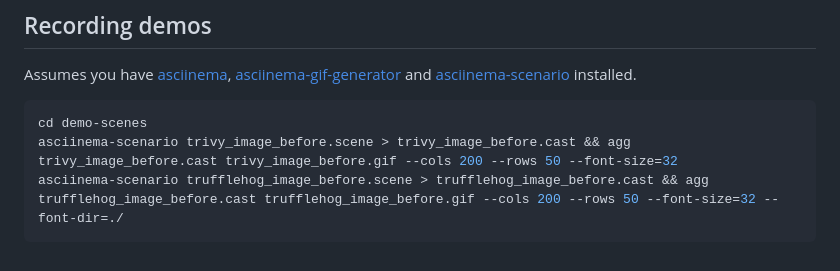
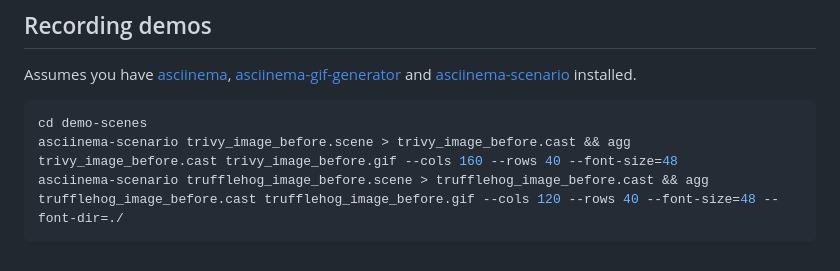
Before and after one commit to DanHatesNumbers/do-your-containers-even-lift, a Markdown page: README.md, the part around the change. Drawn GitHub-style.

Commit message:
Update README.md demo recording instructions

````diff
--- a/README.md
+++ b/README.md
@@ -96,6 +96,6 @@ Assumes you have [asciinema](https://docs.asciinema.org/manual/cli/installation/
 
 ``` shell
 cd demo-scenes
-asciinema-scenario trivy_image_before.scene > trivy_image_before.cast && agg trivy_image_before.cast trivy_image_before.gif --cols 200 --rows 50 --font-size=32
-asciinema-scenario trufflehog_image_before.scene > trufflehog_image_before.cast && agg trufflehog_image_before.cast trufflehog_image_before.gif --cols 200 --rows 50 --font-size=32 --font-dir=./
+asciinema-scenario trivy_image_before.scene > trivy_image_before.cast && agg trivy_image_before.cast trivy_image_before.gif --cols 160 --rows 40 --font-size=48
+asciinema-scenario trufflehog_image_before.scene > trufflehog_image_before.cast && agg trufflehog_image_before.cast trufflehog_image_before.gif --cols 120 --rows 40 --font-size=48 --font-dir=./
 ```
````
